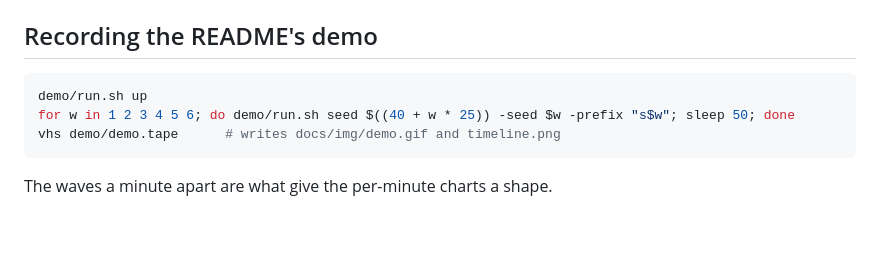
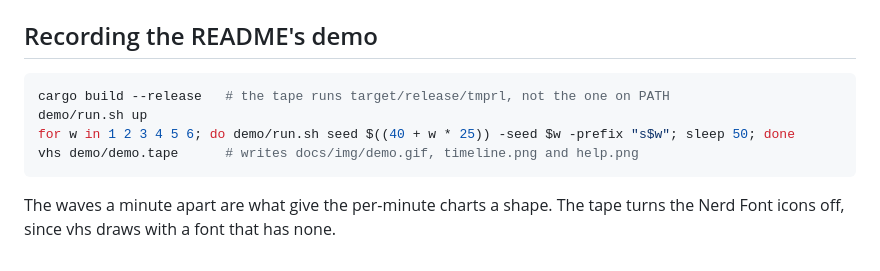
Before and after one commit to arisros/tmprl, a Markdown page: demo/README.md, the part around the change. Rendered like a GitHub page; blank space fills up the shorter version.

Commit message:
docs(demo): record the 0.5 screens: the info card, gf through its hops, coloured payloads

````diff
--- a/demo/README.md
+++ b/demo/README.md
@@ -52,9 +52,11 @@ the sample defines it, then the hops on the way there. Press `gf` on `book_carri
 ## Recording the README's demo
 
 ```sh
+cargo build --release   # the tape runs target/release/tmprl, not the one on PATH
 demo/run.sh up
 for w in 1 2 3 4 5 6; do demo/run.sh seed $((40 + w * 25)) -seed $w -prefix "s$w"; sleep 50; done
-vhs demo/demo.tape      # writes docs/img/demo.gif and timeline.png
+vhs demo/demo.tape      # writes docs/img/demo.gif, timeline.png and help.png
 ```
 
-The waves a minute apart are what give the per-minute charts a shape.
+The waves a minute apart are what give the per-minute charts a shape. The tape turns the
+Nerd Font icons off, since vhs draws with a font that has none.
````
Also changed, not shown: README.md (+1 -1 lines), docs/img/help.png, docs/img/timeline.png, 2 other files.
